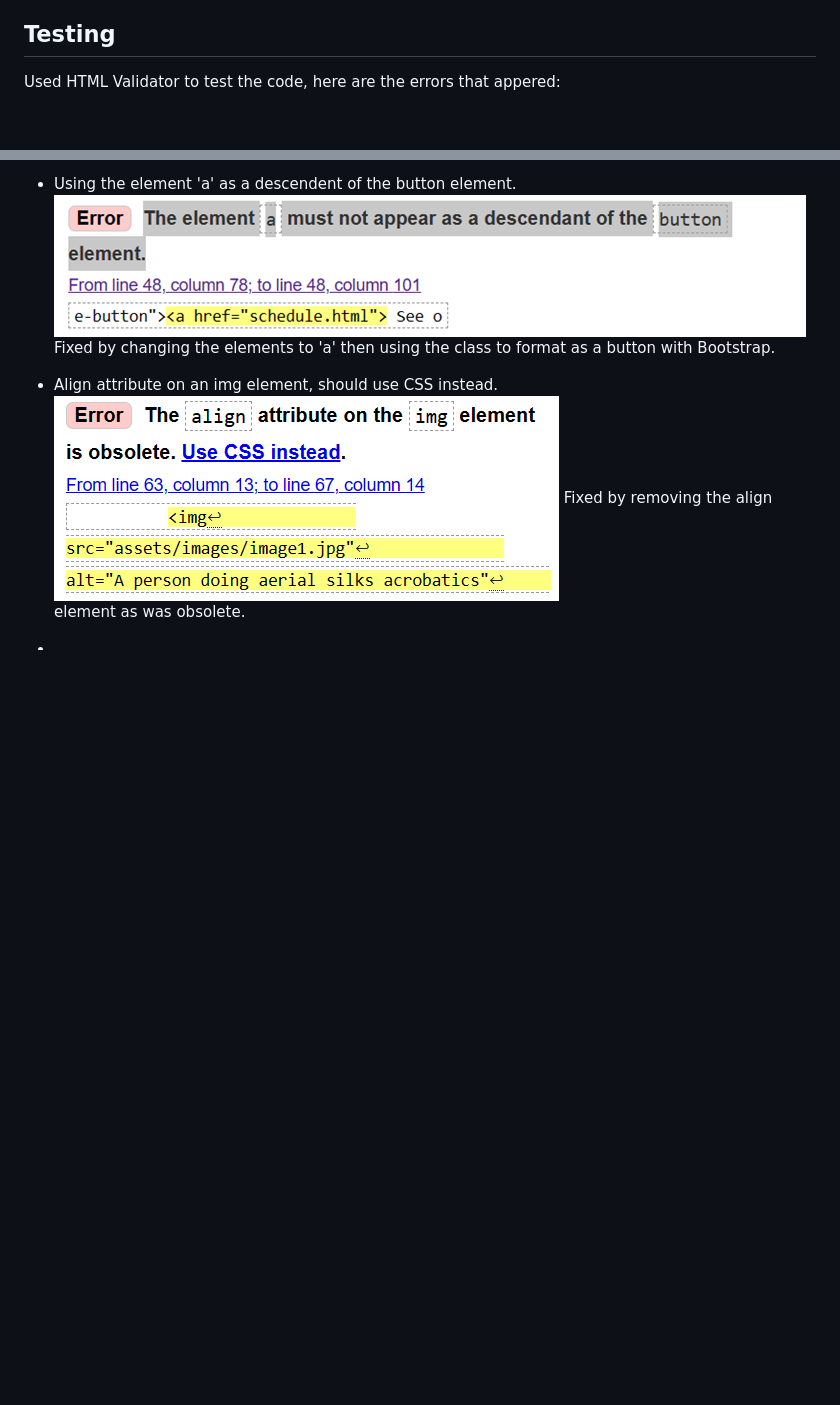
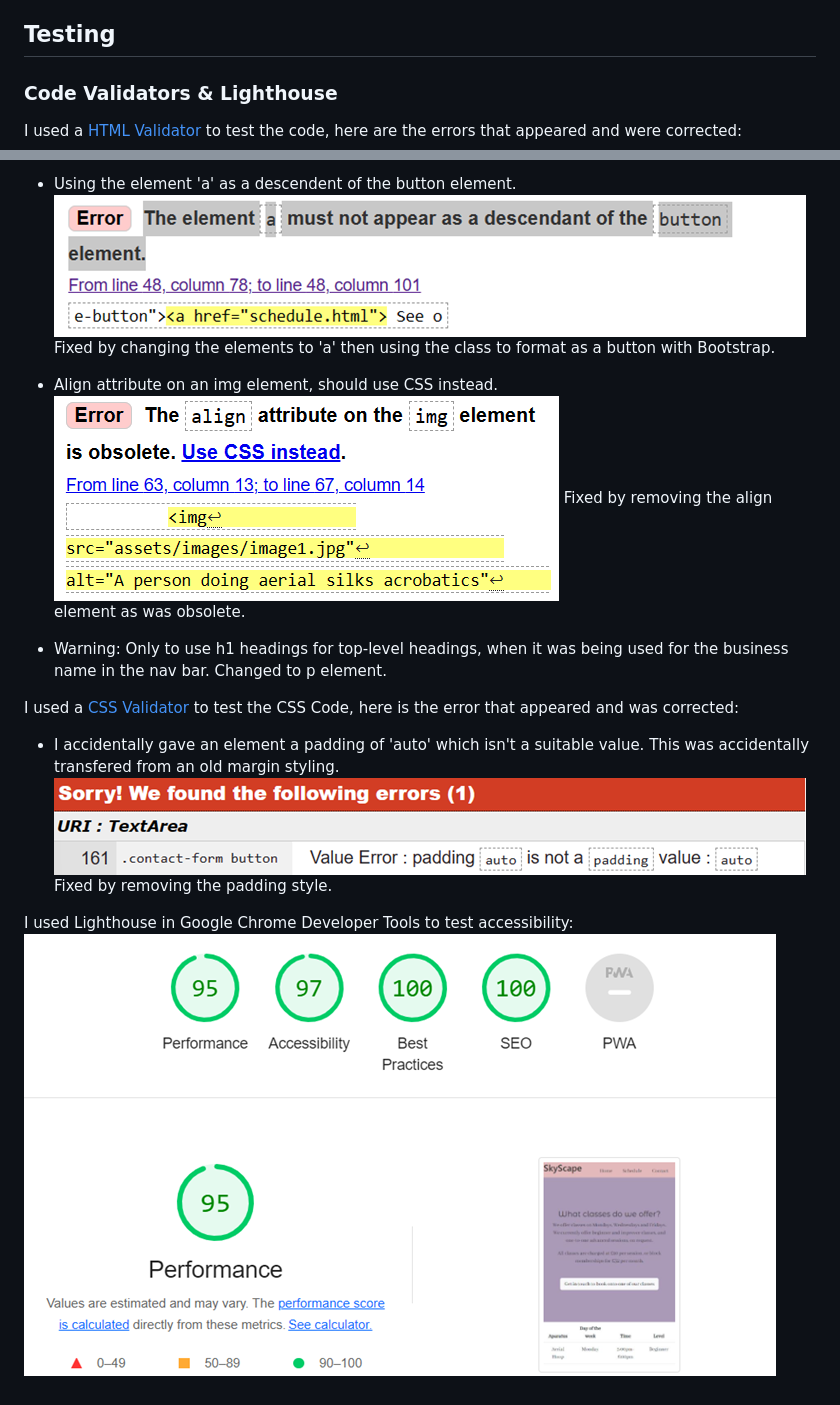
Before and after one commit to chloejaneward/SkyScape, a Markdown page: README.md, 2 parts joined by grey strips. Rendered like a GitHub page; pictures changed too: assets/images/error-3-paddingauto.png (added), assets/images/lighthouse.png (added); blank space fills up the shorter version.

Commit message:
add validation tests to README

```diff
--- a/README.md
+++ b/README.md
@@ -139,7 +139,9 @@ Mobile background image is purposefully elegant, with light coloured silk that e
 
 ## Testing
 
-Used HTML Validator to test the code, here are the errors that appered:
+### Code Validators & Lighthouse
+
+I used a [HTML Validator](https://validator.w3.org/) to test the code, here are the errors that appeared and were corrected:
 
 * Using the element 'a' as a descendent of the button element.
 ![Error1](assets/images/error-1-buttonlink.png)
@@ -149,4 +151,14 @@ Used HTML Validator to test the code, here are the errors that appered:
 ![Error2](assets/images/error-2-imgalign.png)
 Fixed by removing the align element as was obsolete.
 
-*
+* Warning: Only to use h1 headings for top-level headings, when it was being used for the business name in the nav bar. Changed to p element.
+
+I used a [CSS Validator](https://jigsaw.w3.org/css-validator/) to test the CSS Code, here is the error that appeared and was corrected:
+
+* I accidentally gave an element a padding of 'auto' which isn't a suitable value. This was accidentally transfered from an old margin styling.
+![Error3](assets/images/error-3-paddingauto.png)
+Fixed by removing the padding style.
+
+
+I used Lighthouse in Google Chrome Developer Tools to test accessibility:
+![Lighthouse](assets/images/lighthouse.png)
```
Also changed, not shown: 4 other files.
